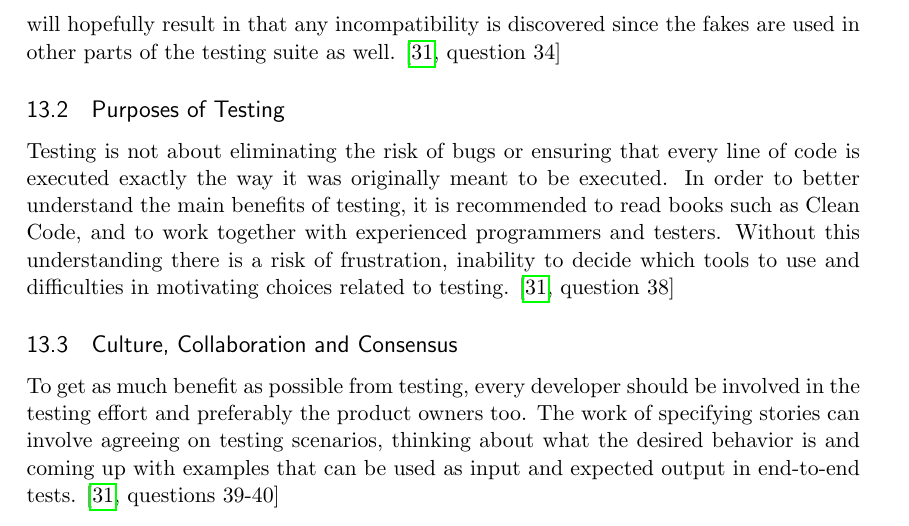
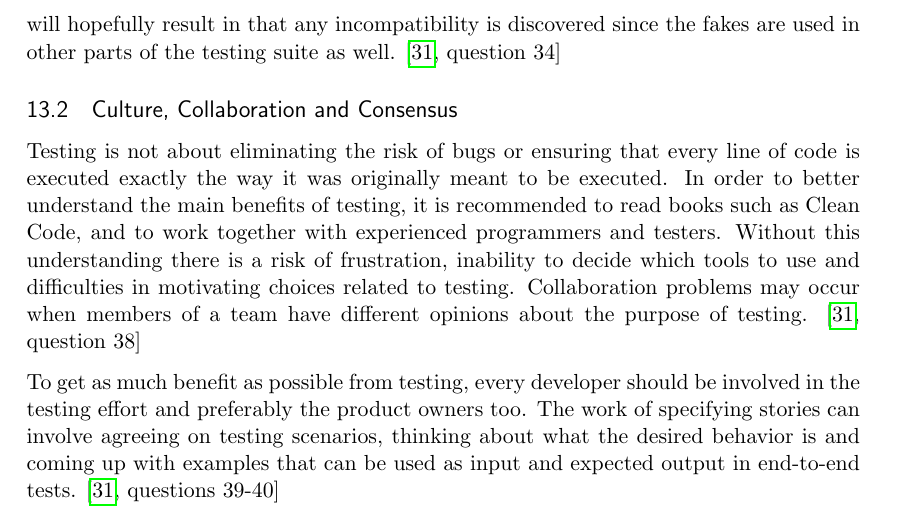
Before and after one commit to emilwall/exjobb, a LaTeX thesis (exjobb_thesis_emilwall.tex): part of page 30 of 69, cut so that both start at the same text. Compiled offline with pdfLaTeX.

Commit message:
Move purposes of testing into the ccc section

```diff
--- a/exjobb_thesis_emilwall.tex
+++ b/exjobb_thesis_emilwall.tex
@@ -449,11 +449,9 @@ Testing private APIs differs from testing calls to an external API in that the l
 
 Introducing versioning for private APIs is not always feasible, for at least two reasons. There can be difficulties in keeping track of the different versions and there can be a risk of hampering development since the parts that use the API are dependent on the new version of the API to be released before they can be updated. However, there exists testing techniques that can be employed regardless if versioning is in place or not. One such technique is to write tests for what characterizes an object that the API serves as an interface for, to be able to determine if an object is a valid response or request. These tests can then be used on both real objects and on the fake objects that are used in other tests, which means that when the API changes the tests can be updated accordingly and then the tests involving the fake will fail. Changing the fakes so that the tests passes will hopefully result in that any incompatibility is discovered since the fakes are used in other parts of the testing suite as well. \cite[question~34]{Edelstam}
 
-\subsection{Purposes of Testing}
+\subsection{Culture, Collaboration and Consensus}
 
-Testing is not about eliminating the risk of bugs or ensuring that every line of code is executed exactly the way it was originally meant to be executed. In order to better understand the main benefits of testing, it is recommended to read books such as Clean Code, and to work together with experienced programmers and testers. Without this understanding there is a risk of frustration, inability to decide which tools to use and difficulties in motivating choices related to testing. \cite[question~38]{Edelstam}
-
-\subsection{Culture, Collaboration and Consensus}
+Testing is not about eliminating the risk of bugs or ensuring that every line of code is executed exactly the way it was originally meant to be executed. In order to better understand the main benefits of testing, it is recommended to read books such as Clean Code, and to work together with experienced programmers and testers. Without this understanding there is a risk of frustration, inability to decide which tools to use and difficulties in motivating choices related to testing. Collaboration problems may occur when members of a team have different opinions about the purpose of testing. \cite[question~38]{Edelstam}
 
 To get as much benefit as possible from testing, every developer should be involved in the testing effort and preferably the product owners too. The work of specifying stories can involve agreeing on testing scenarios, thinking about what the desired behavior is and coming up with examples that can be used as input and expected output in end-to-end tests. \cite[questions~39-40]{Edelstam}
 
```
